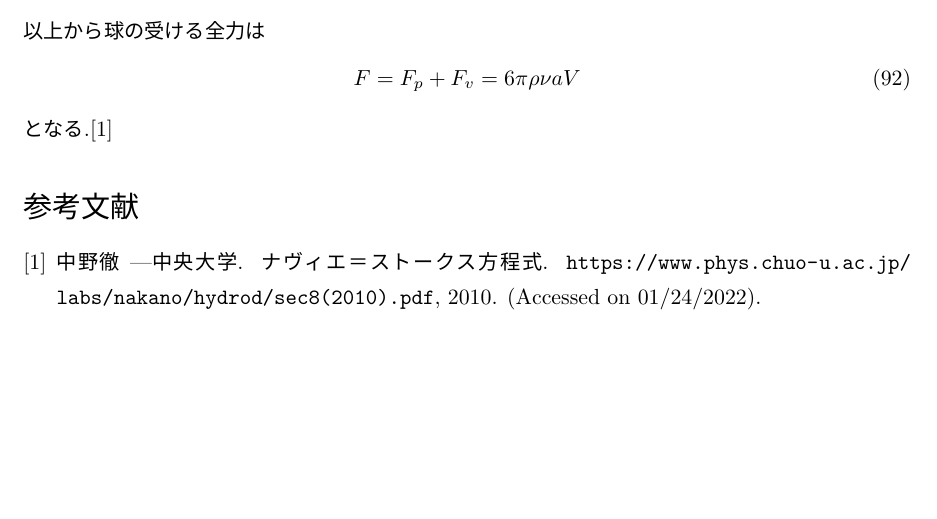
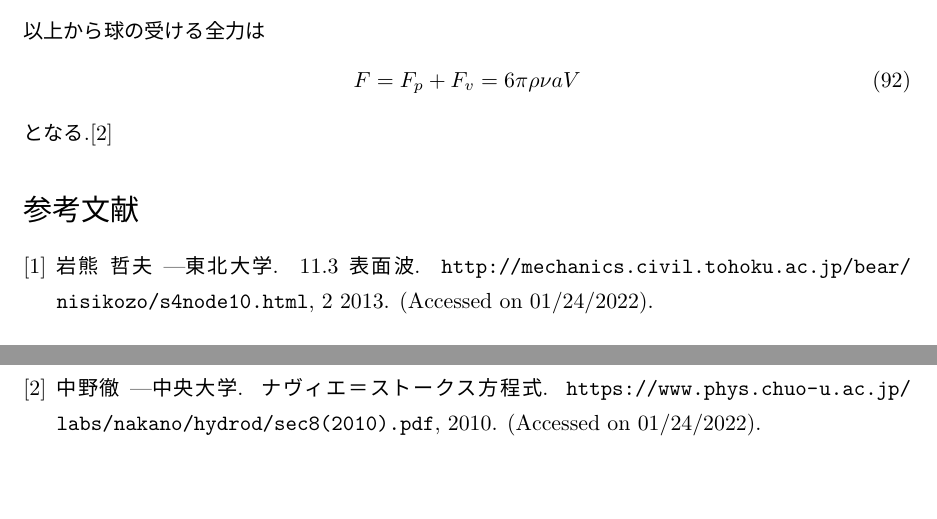
Before and after one commit to RyosukeSasaki/report-2021Fall, a LaTeX document (fluid/main.tex, which reads fluid/ref.bib): part of page 11 of 11 before the commit and two parts of pages 11 and 12 of 12 after it, the two joined at a grey line, cut so that both start at the same text, the shorter picture padded with empty space. The pictures show the PDF file fluid/out/main.pdf that the author committed with the source.

Commit message:
resubmit

```diff
--- a/fluid/ref.bib
+++ b/fluid/ref.bib
@@ -6,3 +6,11 @@ month = {},
 year = {2010},
 note = {(Accessed on 01/24/2022)}
 }
+@misc{tohoku:online,
+author = {岩熊 哲夫 | 東北大学},
+title = {11.3 表面波},
+howpublished = {\url{http://mechanics.civil.tohoku.ac.jp/bear/nisikozo/s4node10.html}},
+month = {2},
+year = {2013},
+note = {(Accessed on 01/24/2022)}
+}
```
Also changed, not shown: fluid/main.tex (+1 -1 lines), fluid/out/main.pdf.
